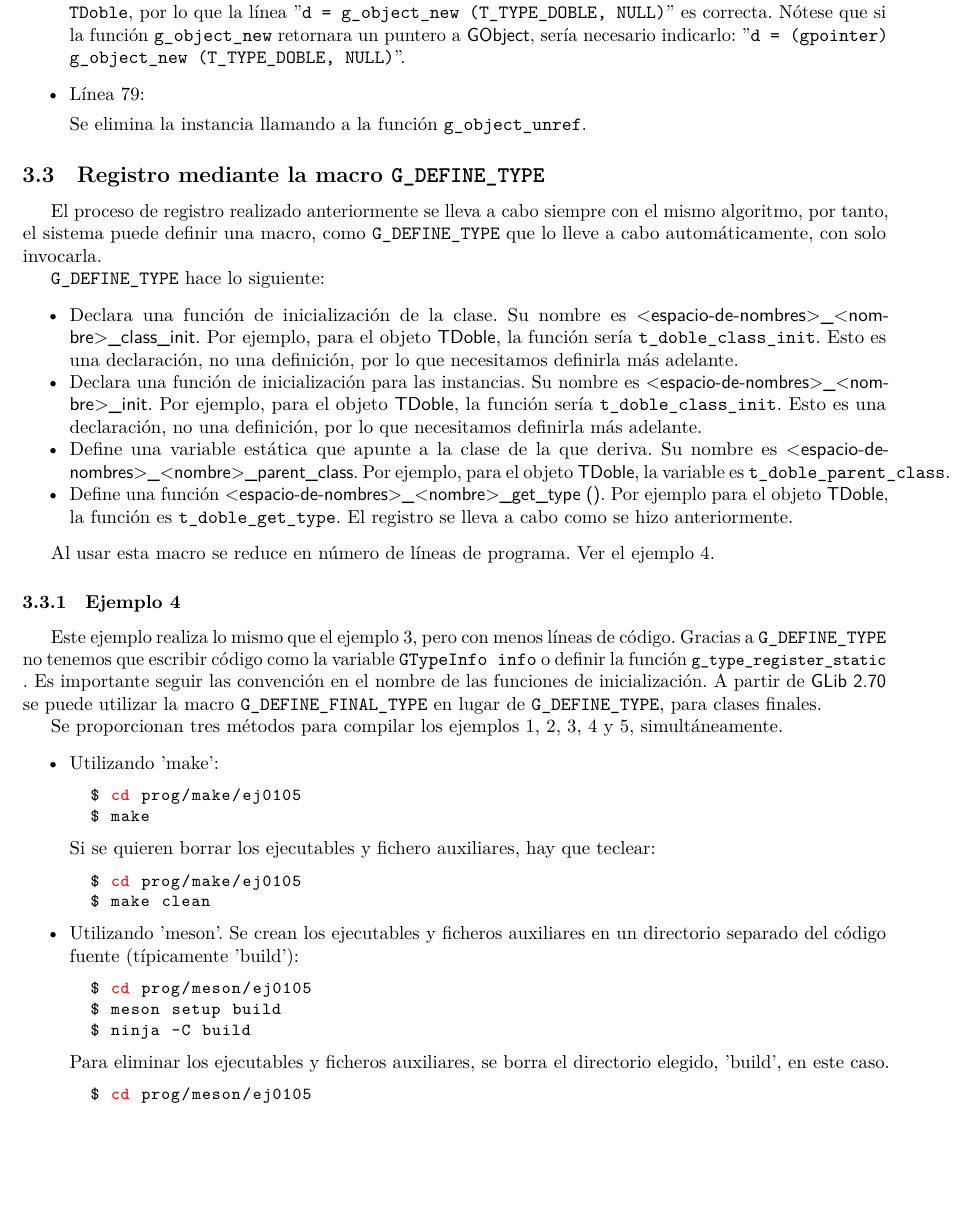
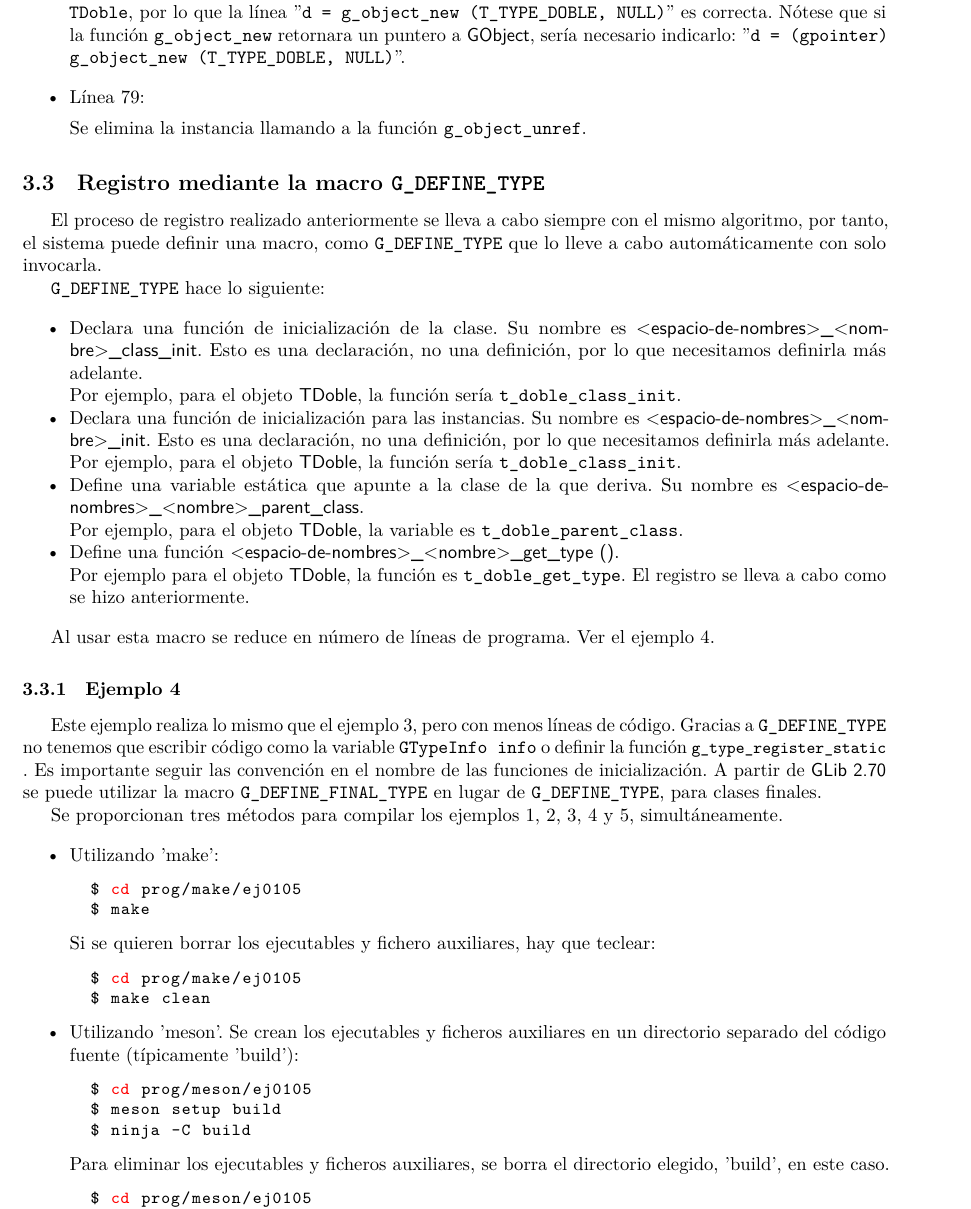
Before and after one commit to janr57/GObject_tutorial_es, a LaTeX document (GObject_tutorial_es.tex, which reads texto/registro.tex): part of page 17 of 26, cut so that both start at the same text, the shorter picture padded with empty space. Compiled offline with LuaLaTeX.

Commit message:
Unos pocos cambios en el texto

```diff
--- a/texto/registro.tex
+++ b/texto/registro.tex
@@ -389,25 +389,29 @@ El listado es:
 
 \subsection{Registro mediante la macro \texttt{G\_DEFINE\_TYPE}}
 El proceso de registro realizado anteriormente se lleva a cabo siempre con el mismo algoritmo, por tanto,
-el sistema puede definir una macro, como \texttt{G\_DEFINE\_TYPE}  que lo lleve a cabo automáticamente,
+el sistema puede definir una macro, como \texttt{G\_DEFINE\_TYPE}  que lo lleve a cabo automáticamente
 con solo invocarla.
 
 \texttt{G\_DEFINE\_TYPE} hace lo siguiente:
 \begin{itemize}
   \tightlist
-\item Declara una función de inicialización de la clase. Su nombre es \textsf{<espacio-de-nombres>\_<nombre>\_class\_init}. Por ejemplo, para el objeto \textsf{TDoble}, la función
-  sería \texttt{t\_doble\_class\_init}. Esto es una declaración, no una definición, por lo que necesitamos
-  definirla más adelante.
+\item Declara una función de inicialización de la clase. Su nombre es \textsf{<espacio-de-nombres>\_<nombre>\_class\_init}. Esto es una declaración, no una definición,
+  por lo que necesitamos definirla más adelante.
+
+  Por ejemplo, para el objeto \textsf{TDoble}, la función sería \texttt{t\_doble\_class\_init}.
 \item Declara una función de inicialización para las instancias. Su nombre es
-\textsf{<espacio-de-nombres>\_<nombre>\_init}. Por ejemplo, para el objeto \textsf{TDoble}, la función
-sería \texttt{t\_doble\_class\_init}. Esto es una declaración, no una definición, por lo que necesitamos
-definirla más adelante.
+  \textsf{<espacio-de-nombres>\_<nombre>\_init}.
+  Esto es una declaración, no una definición, por lo que necesitamos definirla más adelante.
+
+  Por ejemplo, para el objeto \textsf{TDoble}, la función sería \texttt{t\_doble\_class\_init}.
 \item Define una variable estática que apunte a la clase de la que deriva. Su nombre es
-  \textsf{<espacio-de-nombres>\_<nombre>\_parent\_class}. Por ejemplo, para el objeto \textsf{TDoble},
-  la variable es \texttt{t\_doble\_parent\_class}.
-\item Define una función \textsf{<espacio-de-nombres>\_<nombre>\_get\_type ()}. Por ejemplo para
-  el objeto \textsf{TDoble}, la función es \texttt{t\_doble\_get\_type}. El registro se lleva a cabo como
-  se hizo anteriormente.
+  \textsf{<espacio-de-nombres>\_<nombre>\_parent\_class}.
+
+  Por ejemplo, para el objeto \textsf{TDoble}, la variable es \texttt{t\_doble\_parent\_class}.
+\item Define una función \textsf{<espacio-de-nombres>\_<nombre>\_get\_type ()}.
+
+  Por ejemplo para el objeto \textsf{TDoble}, la función es \texttt{t\_doble\_get\_type}.
+  El registro se lleva a cabo como se hizo anteriormente.
 \end{itemize}
 
 Al usar esta macro se reduce en número de líneas de programa. Ver el ejemplo 4.
```
